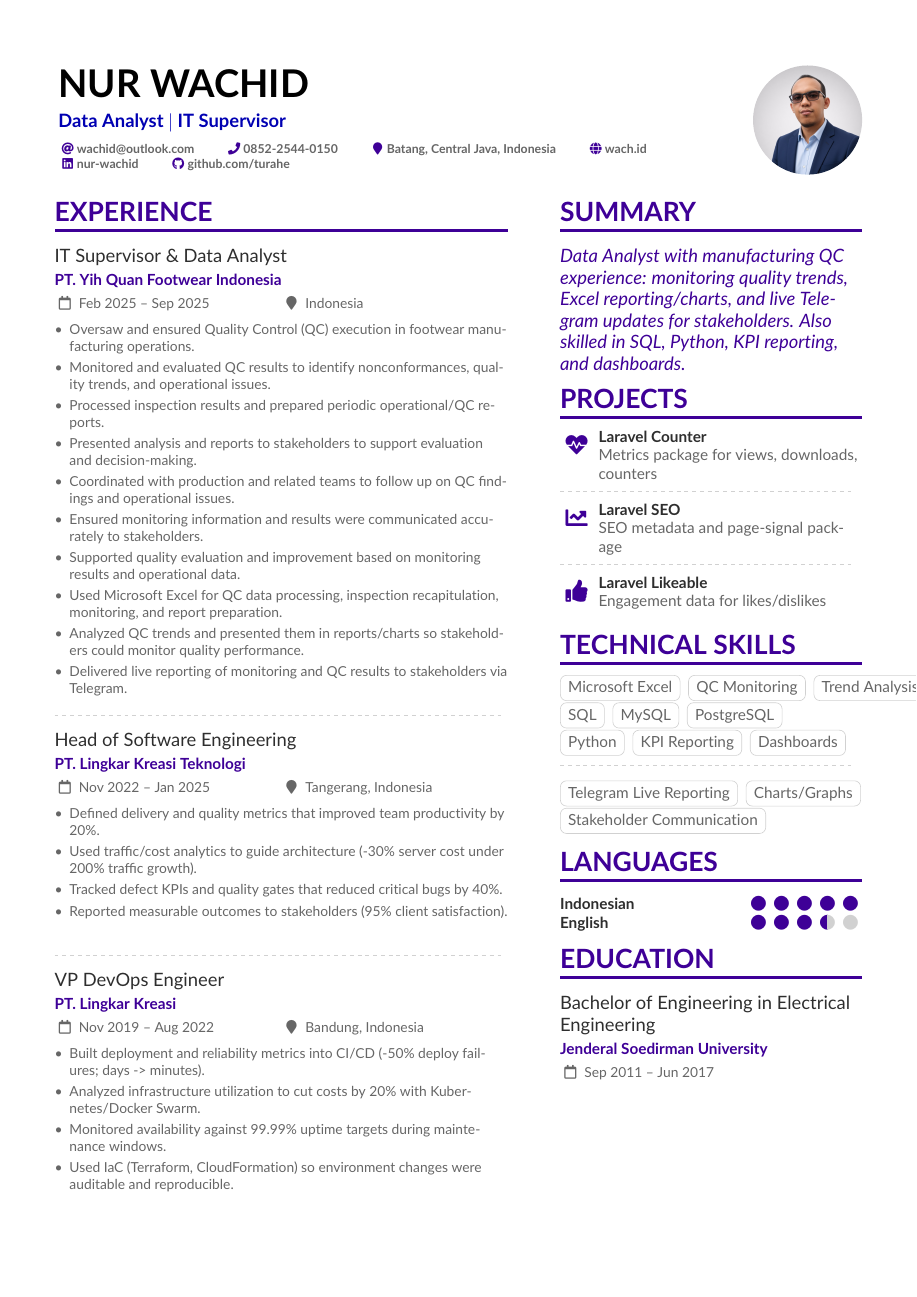
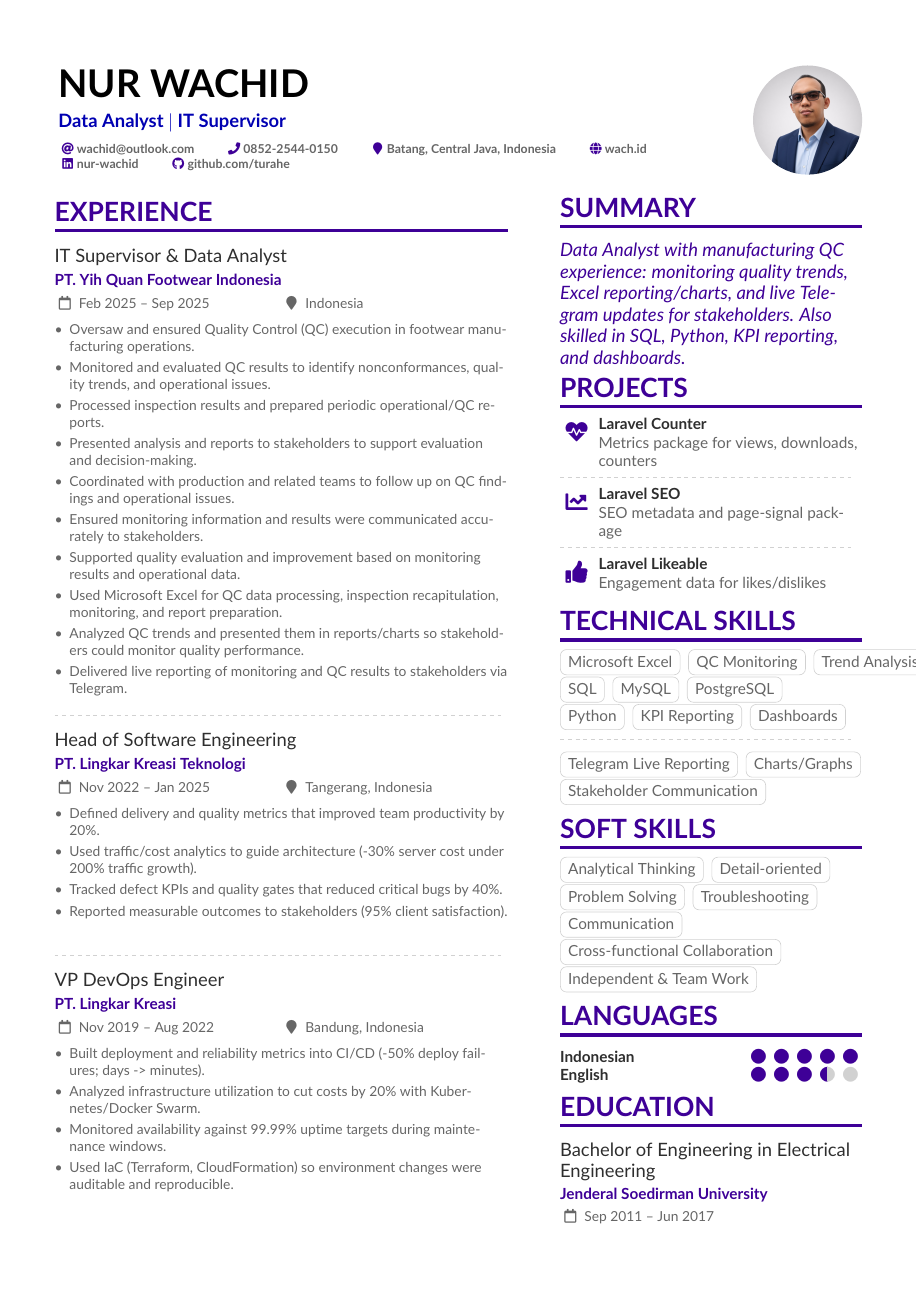
Before and after one commit to turahe/cv-latex, a LaTeX CV (resumes/data-analyst/altacv.tex, which reads resumes/data-analyst/sidebar-altacv.tex): page 1 of 2. Compiled offline with pdfLaTeX.

Commit message:
fix: update header and sidebar

```diff
--- a/resumes/data-analyst/sidebar-altacv.tex
+++ b/resumes/data-analyst/sidebar-altacv.tex
@@ -17,3 +17,10 @@ Data Analyst with manufacturing QC experience: monitoring quality trends, Excel
 \cvtag{Telegram Live Reporting} \cvtag{Charts/Graphs}\\
 \cvtag{Stakeholder Communication}
 \par
+\cvsection{Soft Skills}
+\cvtag{Analytical Thinking} \cvtag{Detail-oriented}\\
+\cvtag{Problem Solving} \cvtag{Troubleshooting}\\
+\cvtag{Communication}\\
+\cvtag{Cross-functional Collaboration}\\
+\cvtag{Independent \& Team Work}
+\par
```
Also changed, not shown: resumes/data-analyst/header-ats-id.tex (+2 -1 lines), resumes/data-analyst/header-ats.tex (+2 -1 lines), resumes/data-analyst/sidebar-altacv-id.tex (+7 -0 lines).
